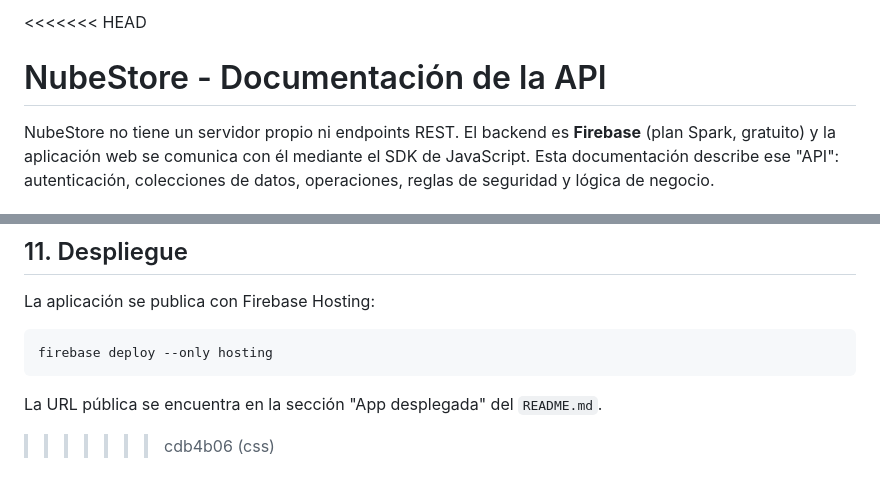
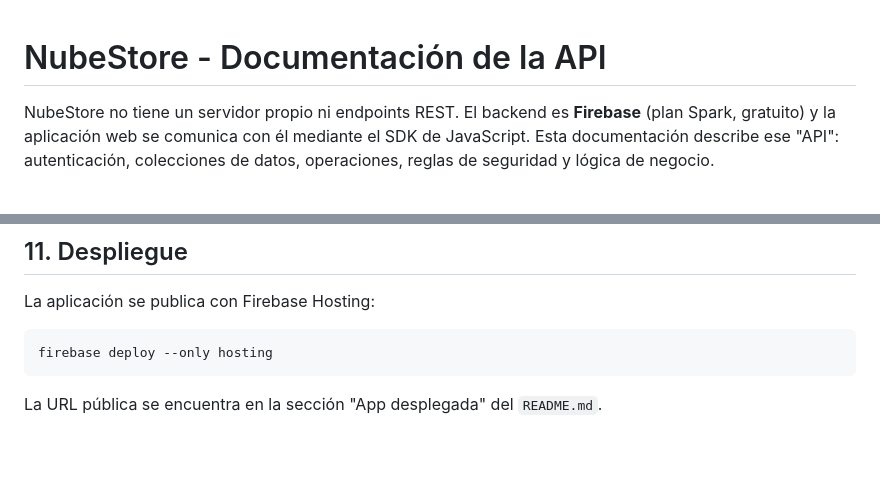
Before and after one commit to albionpepega-sketch/NubeStore, a Markdown page: docs/API.md, 2 parts joined by grey strips. Drawn GitHub-style; blank space fills up the shorter version.

````diff
--- a/docs/API.md
+++ b/docs/API.md
@@ -1,4 +1,4 @@
-<<<<<<< HEAD
+
 # NubeStore - Documentación de la API
 
 NubeStore no tiene un servidor propio ni endpoints REST. El backend es **Firebase** (plan Spark, gratuito) y la aplicación web se comunica con él mediante el SDK de JavaScript. Esta documentación describe ese "API": autenticación, colecciones de datos, operaciones, reglas de seguridad y lógica de negocio.
@@ -540,4 +540,3 @@ firebase deploy --only hosting
 ```
 
 La URL pública se encuentra en la sección "App desplegada" del `README.md`.
->>>>>>> cdb4b06 (css)
````
